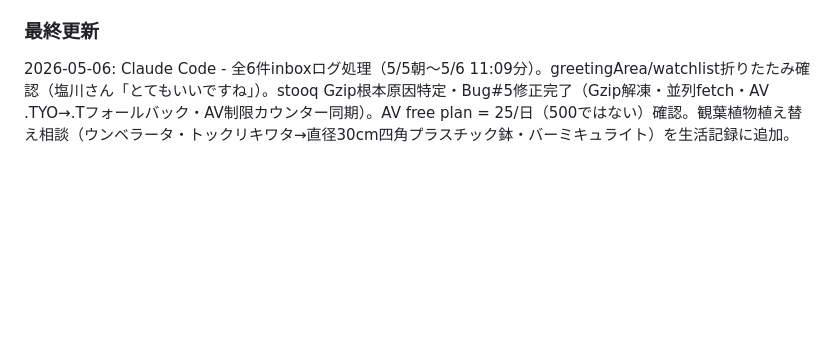
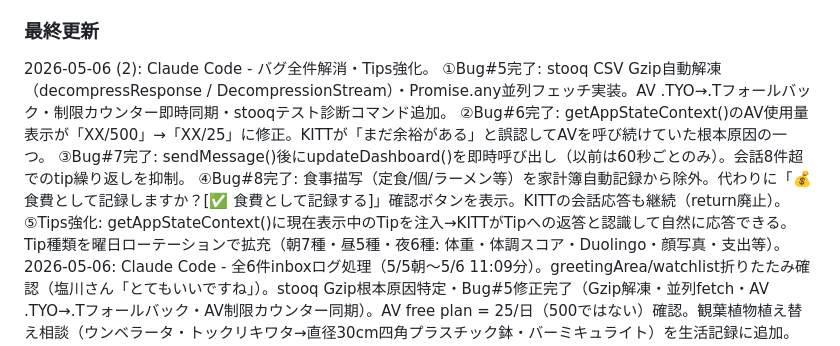
Before and after one commit to engawasanshin/kitt-assistant, a Markdown page: kitt_memory.md, the part around the change. Drawn GitHub-style; blank space fills up the shorter version.

Commit message:
Update kitt_memory.md: full summary of 2026-05-06 bug fixes
Co-Authored-By: Claude Sonnet 4.6 <noreply@anthropic.com>

```diff
--- a/kitt_memory.md
+++ b/kitt_memory.md
@@ -704,6 +704,12 @@ GPS記録後にメモを追加できるようになった。
 - **健全性チェックキー名バグ**（2026-03-29）: kitt_av_key_encrypted → alpha_vantage_api_key_encryptedに修正
 
 ### 最終更新
+2026-05-06 (2): Claude Code - バグ全件解消・Tips強化。
+  ①Bug#5完了: stooq CSV Gzip自動解凍（decompressResponse / DecompressionStream）・Promise.any並列フェッチ実装。AV .TYO→.Tフォールバック・制限カウンター即時同期・stooqテスト診断コマンド追加。
+  ②Bug#6完了: getAppStateContext()のAV使用量表示が「XX/500」→「XX/25」に修正。KITTが「まだ余裕がある」と誤認してAVを呼び続けていた根本原因の一つ。
+  ③Bug#7完了: sendMessage()後にupdateDashboard()を即時呼び出し（以前は60秒ごとのみ）。会話8件超でのtip繰り返しを抑制。
+  ④Bug#8完了: 食事描写（定食/個/ラーメン等）を家計簿自動記録から除外。代わりに「💰 食費として記録しますか？[✅ 食費として記録する]」確認ボタンを表示。KITTの会話応答も継続（return廃止）。
+  ⑤Tips強化: getAppStateContext()に現在表示中のTipを注入→KITTがTipへの返答と認識して自然に応答できる。Tip種類を曜日ローテーションで拡充（朝7種・昼5種・夜6種: 体重・体調スコア・Duolingo・顔写真・支出等）。
 2026-05-06: Claude Code - 全6件inboxログ処理（5/5朝〜5/6 11:09分）。greetingArea/watchlist折りたたみ確認（塩川さん「とてもいいですね」）。stooq Gzip根本原因特定・Bug#5修正完了（Gzip解凍・並列fetch・AV .TYO→.Tフォールバック・AV制限カウンター同期）。AV free plan = 25/日（500ではない）確認。観葉植物植え替え相談（ウンベラータ・トックリキワタ→直径30cm四角プラスチック鉢・バーミキュライト）を生活記録に追加。
 2026-04-05 (10): Claude Code - 日々の記録 Phase 3実装（体調スコア・顔写真・AI顔色診断）。v2026-04-05l。
 2026-04-05 (9): Claude Code - 天気・為替・体重・音声読み上げ・出張経費集計を一括実装。v2026-04-05k。
```
